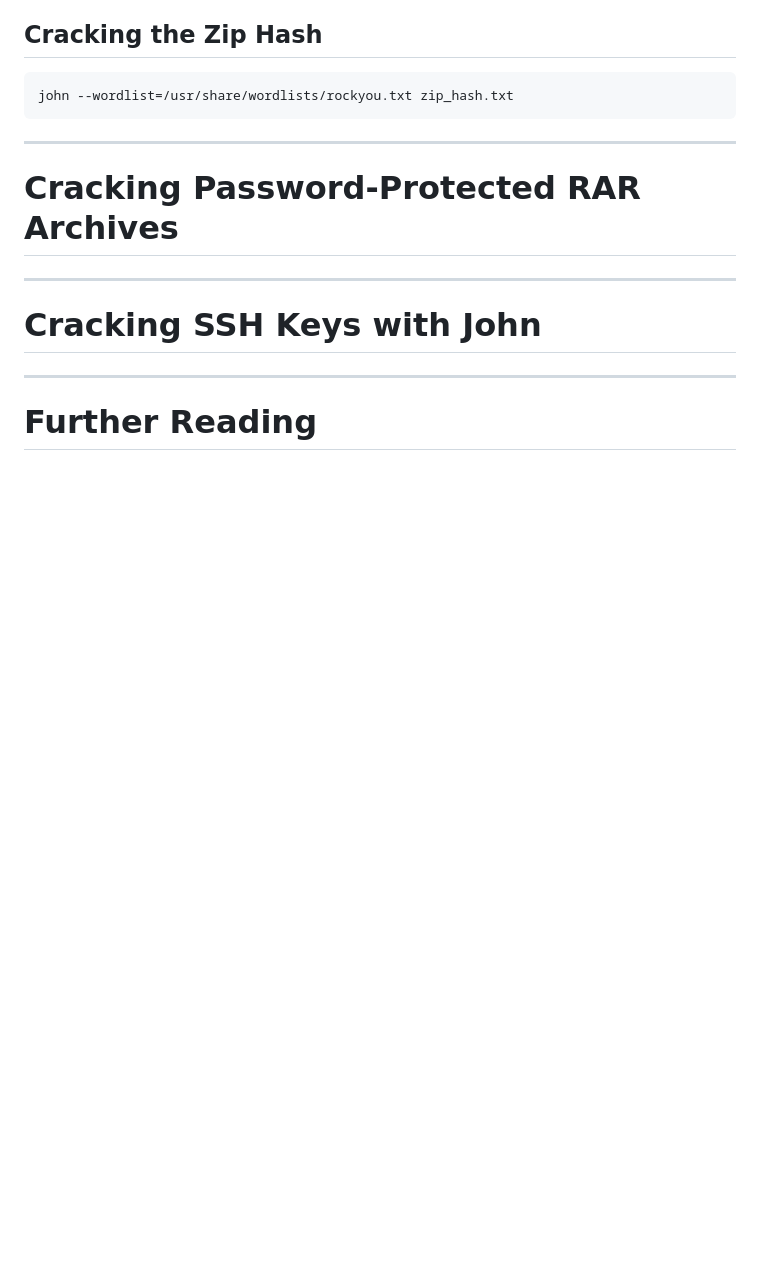
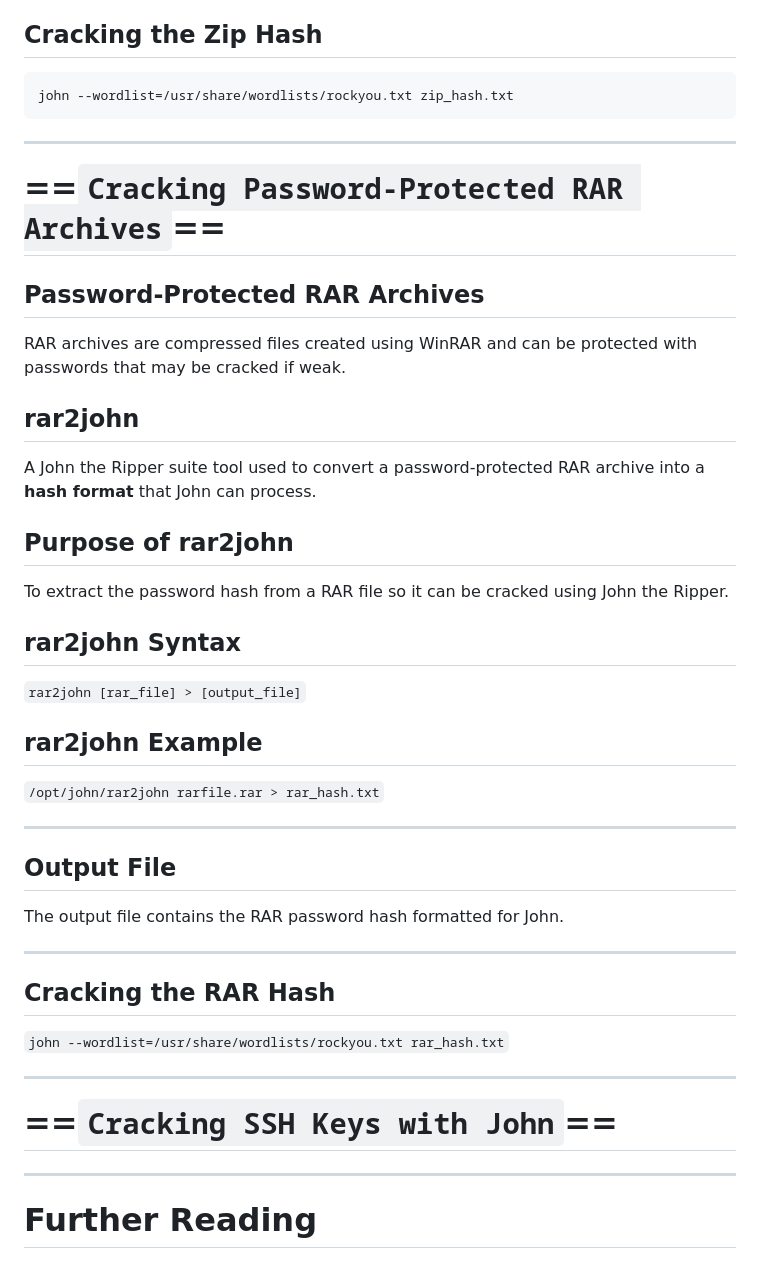
Before and after one commit to AbirlalBera/CYBER_SECURITY, a Markdown page: RANGER/TOOLS/John the Ripper.md, the part around the change. Drawn GitHub-style; blank space fills up the shorter version.

Commit message:
vault backup: 2026-02-01 21:16:26

````diff
--- a/RANGER/TOOLS/John the Ripper.md
+++ b/RANGER/TOOLS/John the Ripper.md
@@ -355,11 +355,41 @@ john --wordlist=/usr/share/wordlists/rockyou.txt zip_hash.txt
 ```
 
 ---
-# Cracking Password-Protected RAR Archives
+# ==`Cracking Password-Protected RAR Archives`==
+
+## Password‑Protected RAR Archives
+
+RAR archives are compressed files created using WinRAR and can be protected with passwords that may be cracked if weak.
+## rar2john
+
+A John the Ripper suite tool used to convert a password‑protected RAR archive into a **hash format** that John can process.
+## Purpose of rar2john
+
+To extract the password hash from a RAR file so it can be cracked using John the Ripper.
+## rar2john Syntax
+
+```rar2john [rar_file] > [output_file]```
+
+## rar2john Example
+
+`/opt/john/rar2john rarfile.rar > rar_hash.txt`
 
 ---
 
-# Cracking SSH Keys with John
+## Output File
+
+The output file contains the RAR password hash formatted for John.
+
+---
+
+## Cracking the RAR Hash
+
+`john --wordlist=/usr/share/wordlists/rockyou.txt rar_hash.txt`
+
+
+---
+
+# ==`Cracking SSH Keys with John`==
 
 ---
 
````
